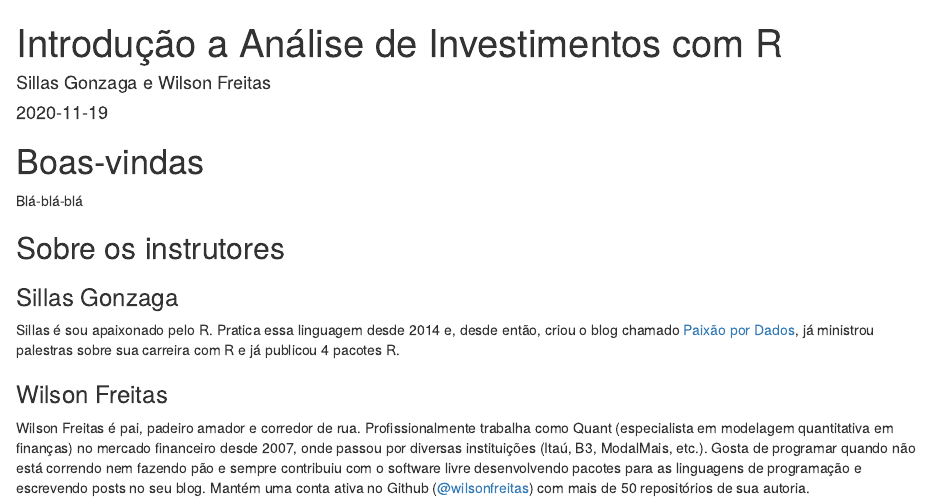
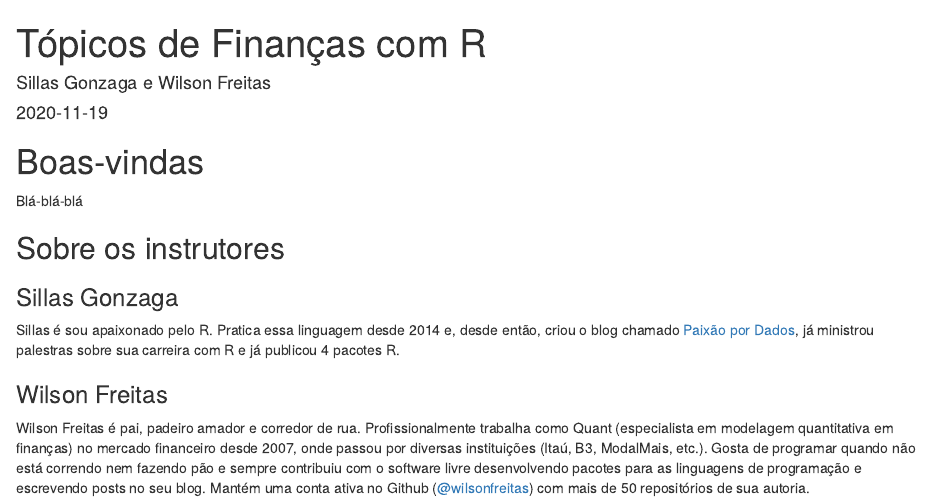
Before and after one commit to sillasgonzaga/curso_r_financas, an R Markdown document (index.Rmd): the page in a window 1100 px wide, from its top. Rendered offline with R 4.5, knitr and Pandoc, with nearby package versions; drawn as R Markdown's standard HTML page in place of the format the file asks for.

Commit message:
Correção de títulos e configuração

```diff
--- a/_output.yml
+++ b/_output.yml
@@ -5,7 +5,7 @@ bookdown::gitbook:
   config:
     toc:
       before: |
-        <li><a href="./">Introdução a Análise de Investimentos com R</a></li>
+        <li><a href="./">Tópicos de Finanças com R</a></li>
       after: |
         <li><a href="https://github.com/rstudio/bookdown" target="blank">Published with bookdown</a></li>
     download: ["pdf"]
--- a/index.Rmd
+++ b/index.Rmd
@@ -1,5 +1,5 @@
 ---
-title: "Introdução a Análise de Investimentos com R"
+title: "Tópicos de Finanças com R"
 author: "Sillas Gonzaga e Wilson Freitas"
 date: "`r Sys.Date()`"
 site: bookdown::bookdown_site
```
